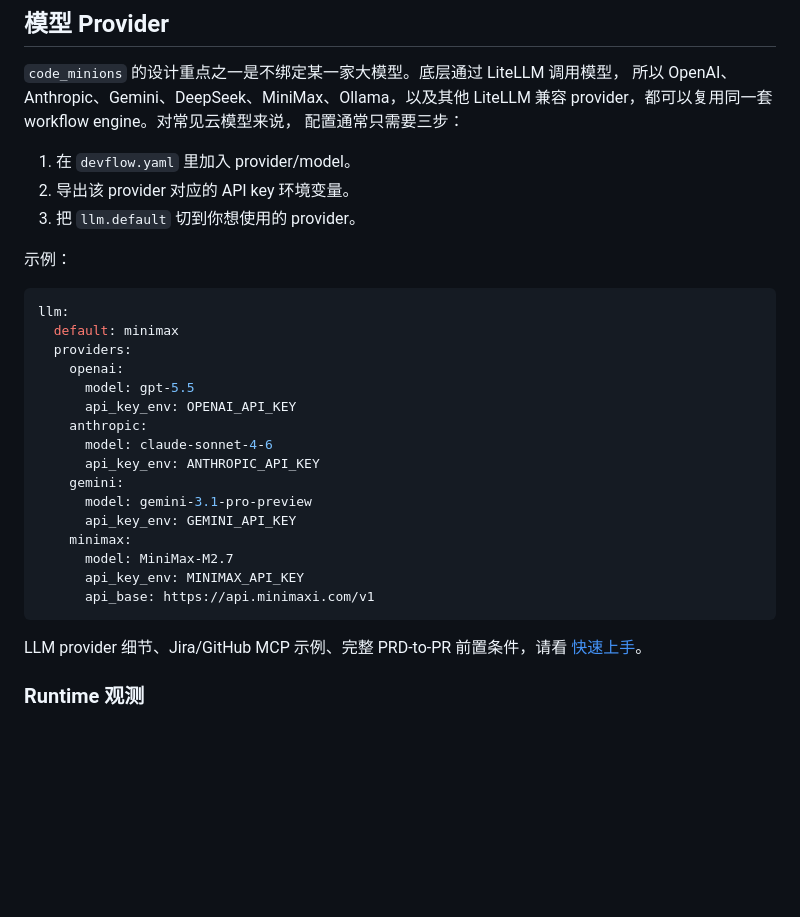
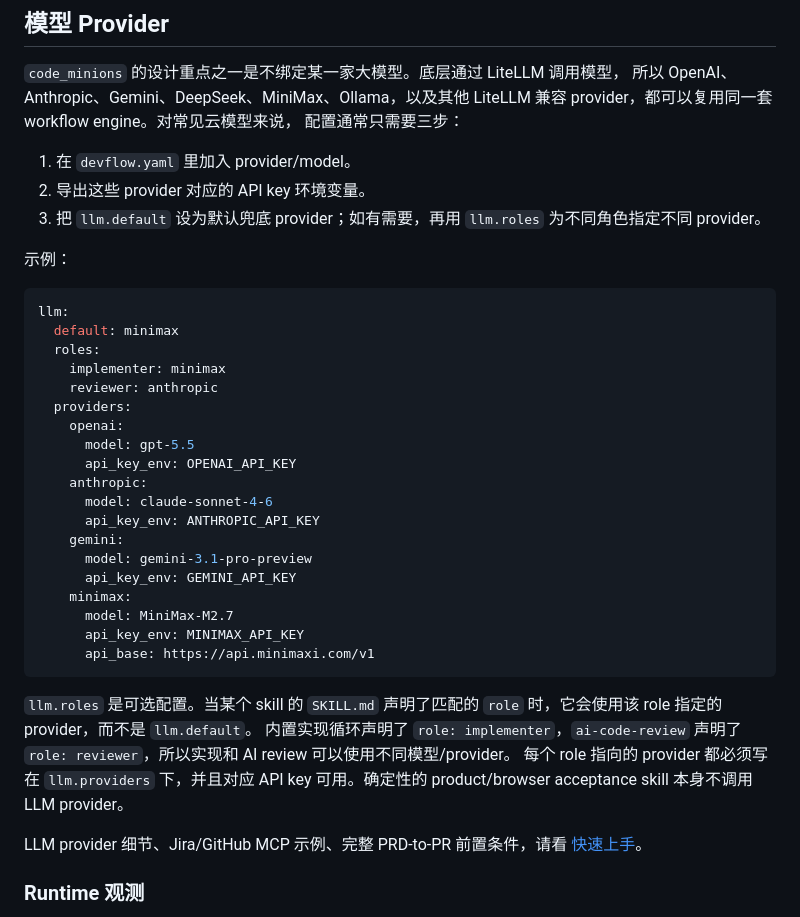
Before and after one commit to pony-maggie/code_minions, a Markdown page: README_zh.md, the part around the change. Drawn GitHub-style; blank space fills up the shorter version.

Commit message:
docs: document role-specific LLM providers

````diff
--- a/README_zh.md
+++ b/README_zh.md
@@ -79,14 +79,18 @@ LiteLLM 兼容 provider，都可以复用同一套 workflow engine。对常见
 配置通常只需要三步：
 
 1. 在 `devflow.yaml` 里加入 provider/model。
-2. 导出该 provider 对应的 API key 环境变量。
-3. 把 `llm.default` 切到你想使用的 provider。
+2. 导出这些 provider 对应的 API key 环境变量。
+3. 把 `llm.default` 设为默认兜底 provider；如有需要，再用
+   `llm.roles` 为不同角色指定不同 provider。
 
 示例：
 
 ```yaml
 llm:
   default: minimax
+  roles:
+    implementer: minimax
+    reviewer: anthropic
   providers:
     openai:
       model: gpt-5.5
@@ -102,6 +106,13 @@ llm:
       api_key_env: MINIMAX_API_KEY
       api_base: https://api.minimaxi.com/v1
 ```
+
+`llm.roles` 是可选配置。当某个 skill 的 `SKILL.md` 声明了匹配的
+`role` 时，它会使用该 role 指定的 provider，而不是 `llm.default`。
+内置实现循环声明了 `role: implementer`，`ai-code-review` 声明了
+`role: reviewer`，所以实现和 AI review 可以使用不同模型/provider。
+每个 role 指向的 provider 都必须写在 `llm.providers` 下，并且对应 API key
+可用。确定性的 product/browser acceptance skill 本身不调用 LLM provider。
 
 LLM provider 细节、Jira/GitHub MCP 示例、完整 PRD-to-PR 前置条件，请看
 [快速上手](docs/quickstart.md)。
````
Also changed, not shown: README.md (+15 -3 lines).
